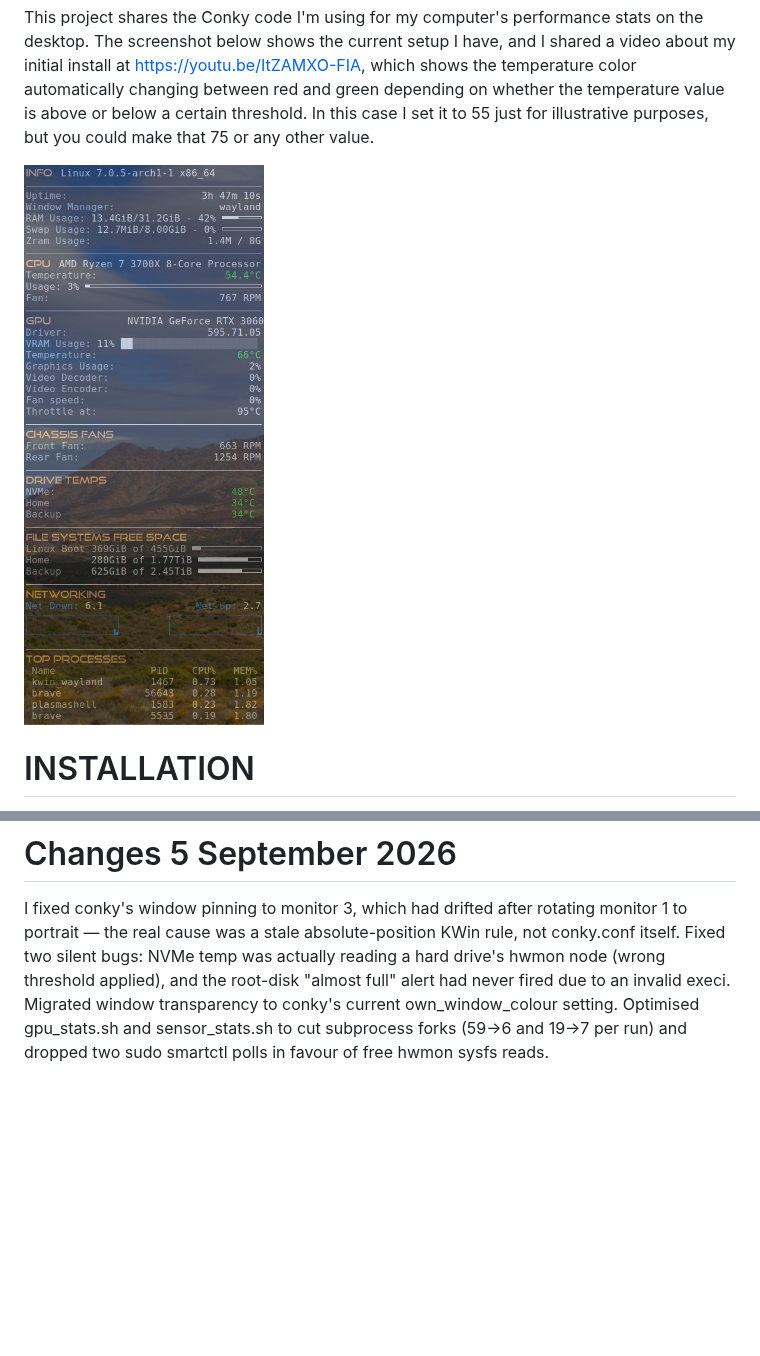
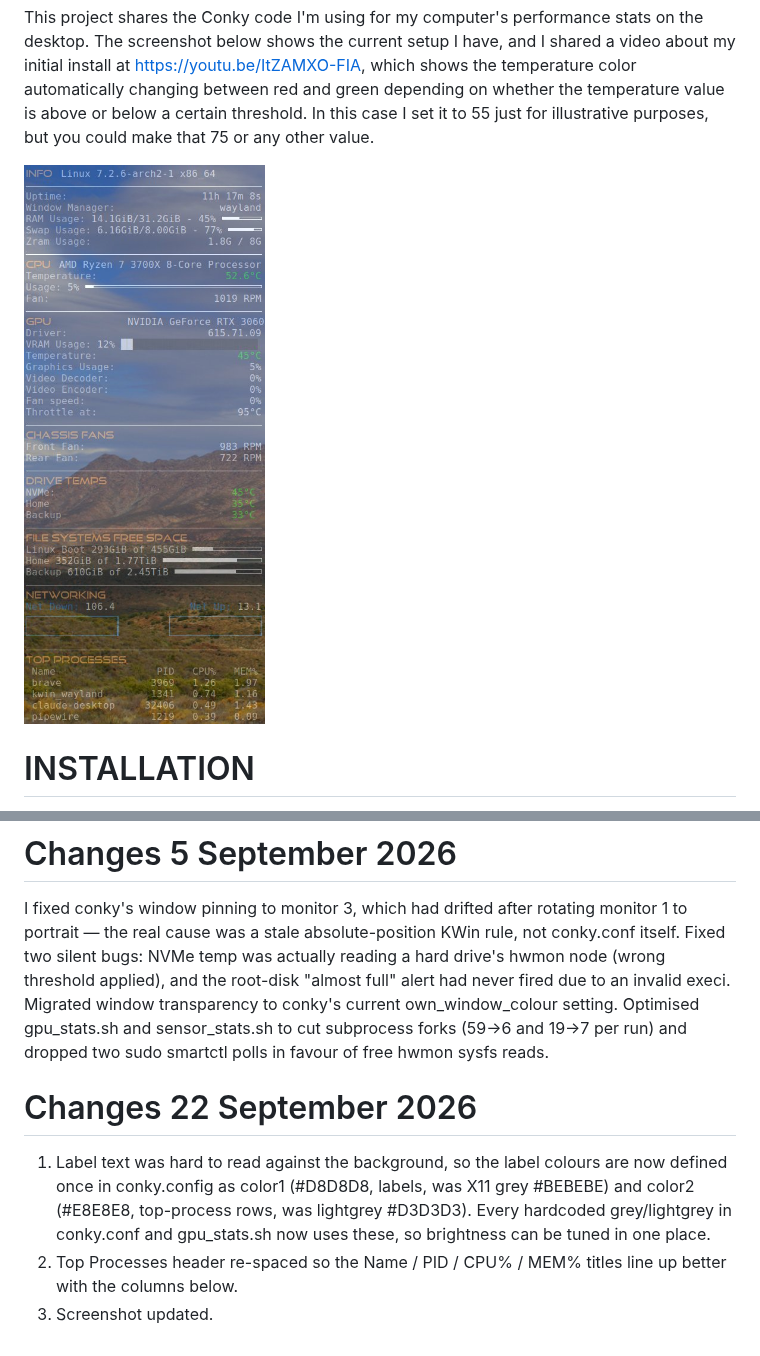
Before and after one commit to Danie10/gadgeteerza-conky, a Markdown page: README.md, 2 parts joined by grey strips. GitHub-like rendering; pictures changed too: images/conky-screenshot.jpg; blank space fills up the shorter version.

Commit message:
Brighter, centralised label colours and changelog for 22 Sep 2026
Co-Authored-By: Claude Opus 5.5 <noreply@anthropic.com>

```diff
--- a/README.md
+++ b/README.md
@@ -70,3 +70,8 @@ I consolidated 4 separate sensors calls (CPU temp, fan1, fan2, fan3 — previous
 
 # Changes 5 September 2026
 I fixed conky's window pinning to monitor 3, which had drifted after rotating monitor 1 to portrait — the real cause was a stale absolute-position KWin rule, not conky.conf itself. Fixed two silent bugs: NVMe temp was actually reading a hard drive's hwmon node (wrong threshold applied), and the root-disk "almost full" alert had never fired due to an invalid execi. Migrated window transparency to conky's current own_window_colour setting. Optimised gpu_stats.sh and sensor_stats.sh to cut subprocess forks (59→6 and 19→7 per run) and dropped two sudo smartctl polls in favour of free hwmon sysfs reads.
+
+# Changes 22 September 2026
+1. Label text was hard to read against the background, so the label colours are now defined once in conky.config as color1 (#D8D8D8, labels, was X11 grey #BEBEBE) and color2 (#E8E8E8, top-process rows, was lightgrey #D3D3D3). Every hardcoded grey/lightgrey in conky.conf and gpu_stats.sh now uses these, so brightness can be tuned in one place.
+2. Top Processes header re-spaced so the Name / PID / CPU% / MEM% titles line up better with the columns below.
+3. Screenshot updated.
```
Also changed, not shown: 2 other files.
